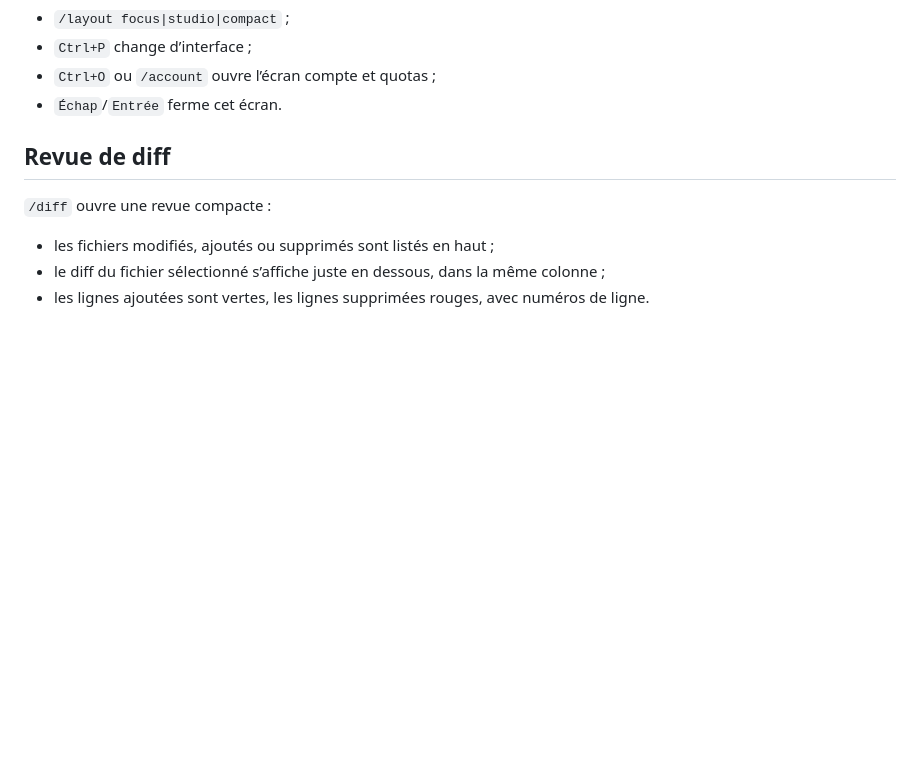
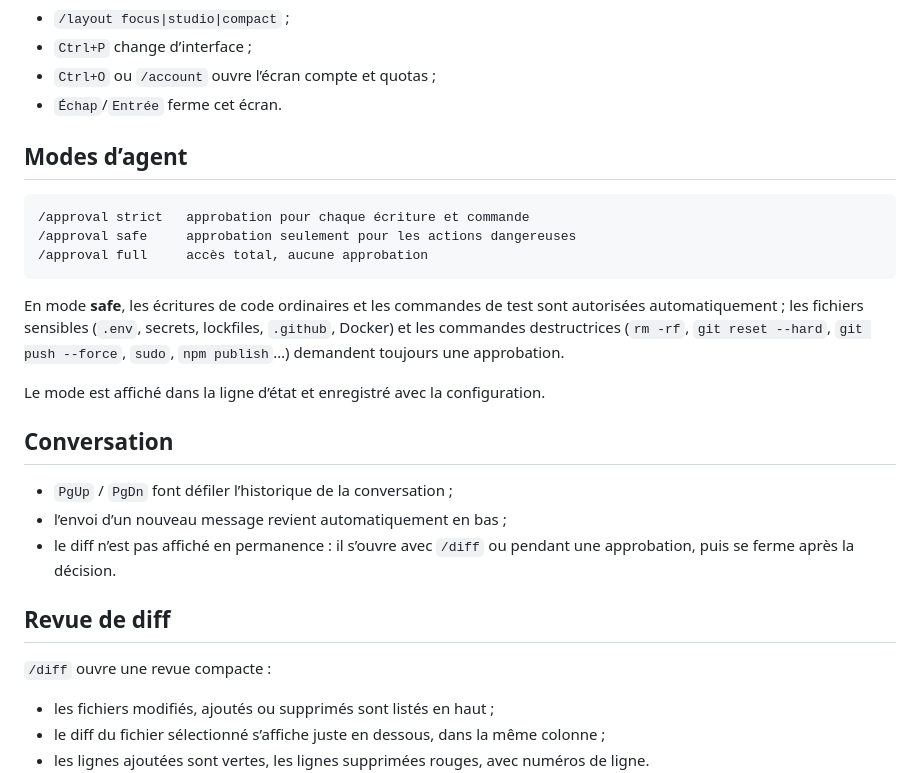
Before and after one commit to Shayne0804-bit/deepseek-gateway, a Markdown page: packages/valaria-code/README.md, the part around the change. Drawn GitHub-style; blank space fills up the shorter version.

Commit message:
feat(valaria-code): scroll conversation et modes d approbation

````diff
--- a/packages/valaria-code/README.md
+++ b/packages/valaria-code/README.md
@@ -56,6 +56,28 @@ Dans la TUI :
 - `Ctrl+P` change d’interface ;
 - `Ctrl+O` ou `/account` ouvre l’écran compte et quotas ;
 - `Échap`/`Entrée` ferme cet écran.
+
+## Modes d’agent
+
+```text
+/approval strict   approbation pour chaque écriture et commande
+/approval safe     approbation seulement pour les actions dangereuses
+/approval full     accès total, aucune approbation
+```
+
+En mode **safe**, les écritures de code ordinaires et les commandes de test sont
+autorisées automatiquement ; les fichiers sensibles (`.env`, secrets, lockfiles,
+`.github`, Docker) et les commandes destructrices (`rm -rf`, `git reset --hard`,
+`git push --force`, `sudo`, `npm publish`…) demandent toujours une approbation.
+
+Le mode est affiché dans la ligne d’état et enregistré avec la configuration.
+
+## Conversation
+
+- `PgUp` / `PgDn` font défiler l’historique de la conversation ;
+- l’envoi d’un nouveau message revient automatiquement en bas ;
+- le diff n’est pas affiché en permanence : il s’ouvre avec `/diff` ou pendant
+  une approbation, puis se ferme après la décision.
 
 ## Revue de diff
 
````
Also changed, not shown: docs/NPM-MODULE-AUDIT.md (+3 -1 lines), docs/valaria-code-preview/approval.png, docs/valaria-code-preview/diff-review-studio.png, docs/valaria-code-preview/focus-active.png, docs/valaria-code-preview/focus.png, docs/valaria-code-preview/studio.png, 12 other files.
